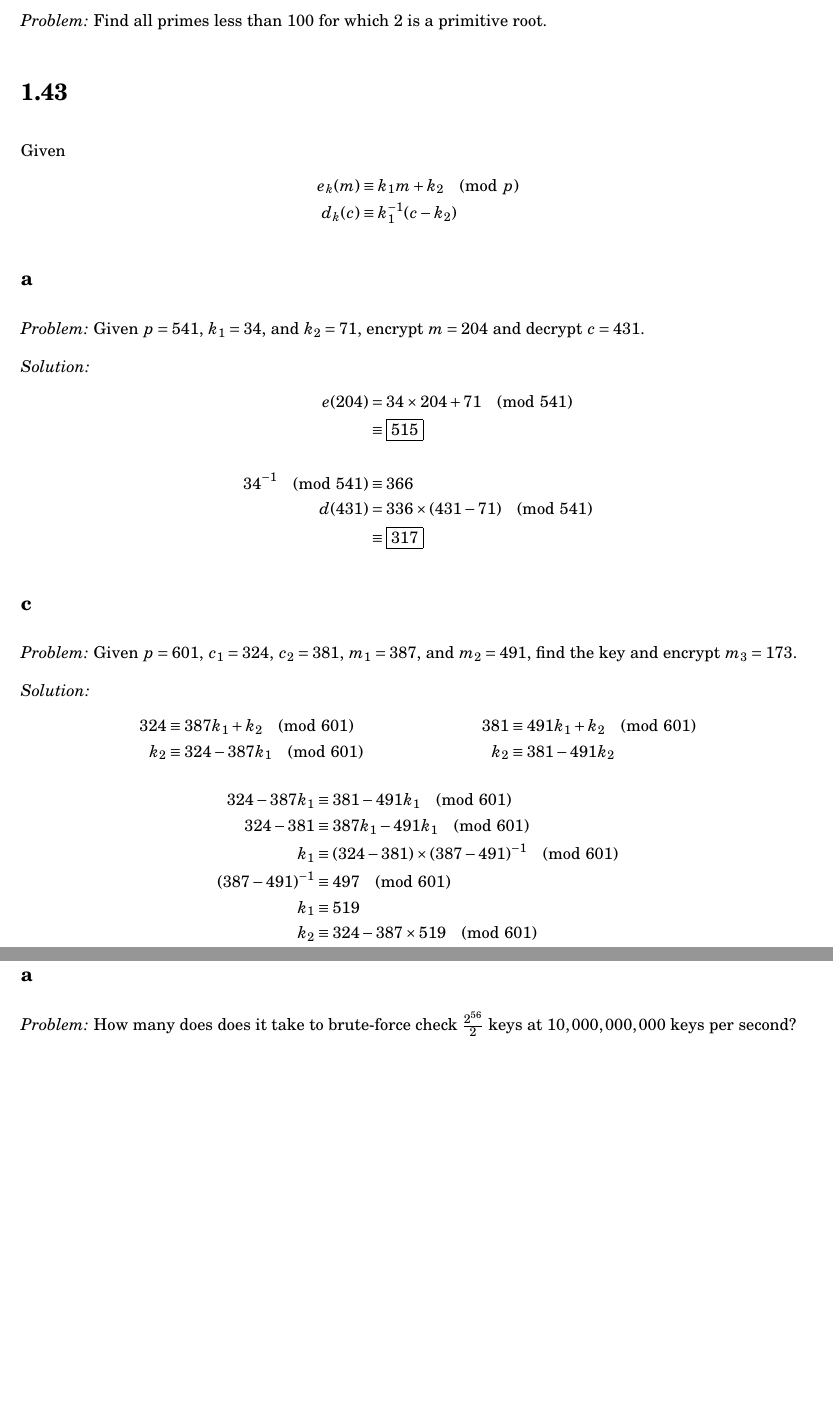
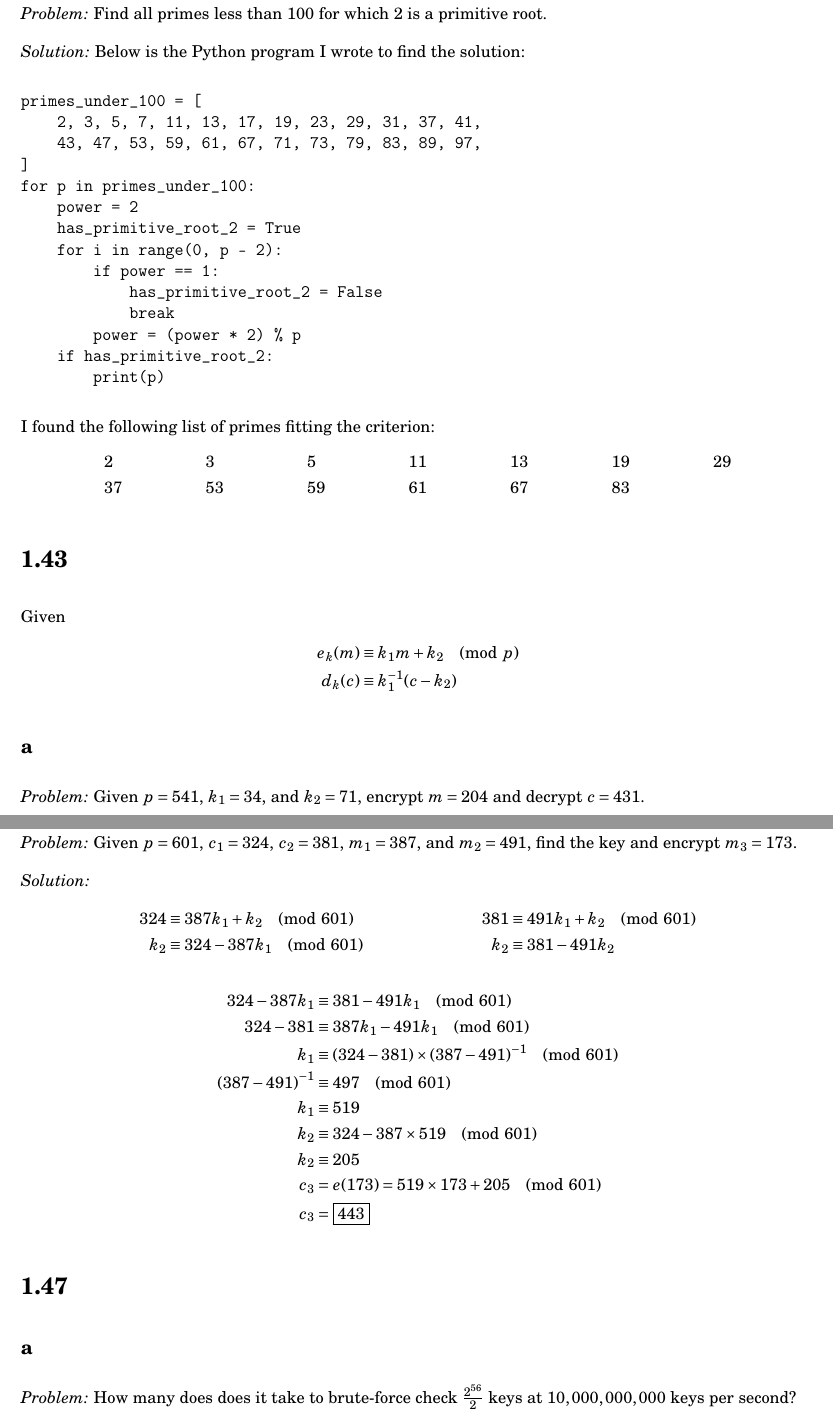
Before and after one commit to tim-harding/cryptography-homework-2, a LaTeX problem sheet (homework.tex): two parts of pages 2 and 3 of 3 before the commit and two parts of pages 2 and 3 of 4 after it, joined at a grey line, cut so that both start at the same text, the shorter picture padded with empty space. Compiled offline with pdfLaTeX.

Commit message:
Problem 1.34f

```diff
--- a/homework.tex
+++ b/homework.tex
@@ -58,6 +58,30 @@ Below are the primitive roots I found, of which there are indeed $\phi(228) = 72
 
 \subsection*{f}
 \textit{Problem:} Find all primes less than 100 for which 2 is a primitive root.
+
+\textit{Solution:} Below is the Python program I wrote to find the solution:
+\begin{verbatim}
+primes_under_100 = [
+    2, 3, 5, 7, 11, 13, 17, 19, 23, 29, 31, 37, 41,
+    43, 47, 53, 59, 61, 67, 71, 73, 79, 83, 89, 97,
+]
+for p in primes_under_100:
+    power = 2
+    has_primitive_root_2 = True
+    for i in range(0, p - 2):
+        if power == 1:
+            has_primitive_root_2 = False
+            break
+        power = (power * 2) % p
+    if has_primitive_root_2:
+        print(p)
+\end{verbatim}
+
+I found the following list of primes fitting the criterion:
+\begin{align*}
+&2 & &3 & &5 & &11 & &13 & &19 & &29 \\
+&37 & &53 & &59 & &61 & &67 & &83
+\end{align*}
 
 \section*{1.43}
 Given
```
Also changed, not shown: homework.tex (2 more changed lines), 1 other file.
